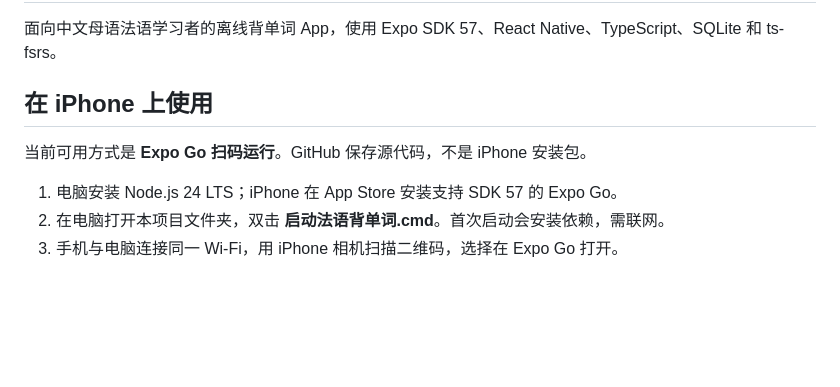
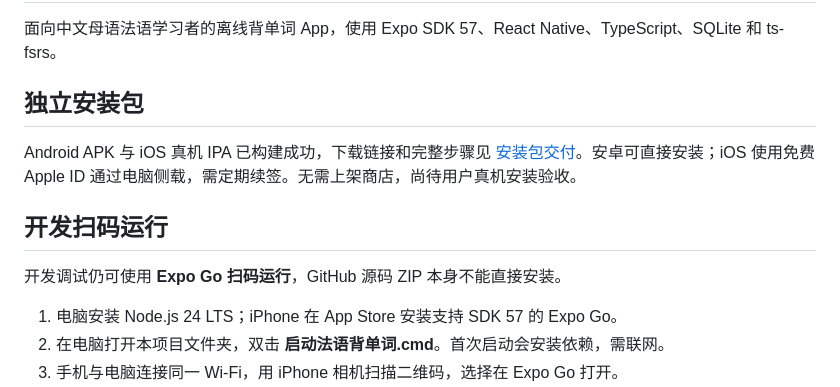
Before and after one commit to paining117/french-words, a Markdown page: README.md, the part around the change. GitHub-like rendering; blank space fills up the shorter version.

Commit message:
Document verified APK and iOS IPA downloads and installation

```diff
--- a/README.md
+++ b/README.md
@@ -2,9 +2,13 @@
 
 面向中文母语法语学习者的离线背单词 App，使用 Expo SDK 57、React Native、TypeScript、SQLite 和 ts-fsrs。
 
-## 在 iPhone 上使用
+## 独立安装包
 
-当前可用方式是 **Expo Go 扫码运行**。GitHub 保存源代码，不是 iPhone 安装包。
+Android APK 与 iOS 真机 IPA 已构建成功，下载链接和完整步骤见 [安装包交付](docs/install-packages.md)。安卓可直接安装；iOS 使用免费 Apple ID 通过电脑侧载，需定期续签。无需上架商店，尚待用户真机安装验收。
+
+## 开发扫码运行
+
+开发调试仍可使用 **Expo Go 扫码运行**，GitHub 源码 ZIP 本身不能直接安装。
 
 1. 电脑安装 Node.js 24 LTS；iPhone 在 App Store 安装支持 SDK 57 的 Expo Go。
 2. 在电脑打开本项目文件夹，双击 **启动法语背单词.cmd**。首次启动会安装依赖，需联网。
```
Also changed, not shown: docs/install-packages.md (added, +50 -0 lines).
